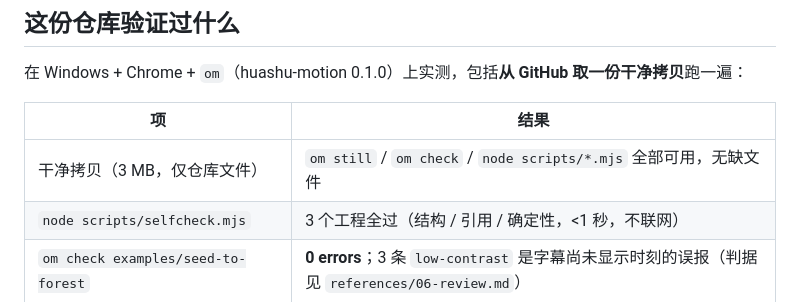
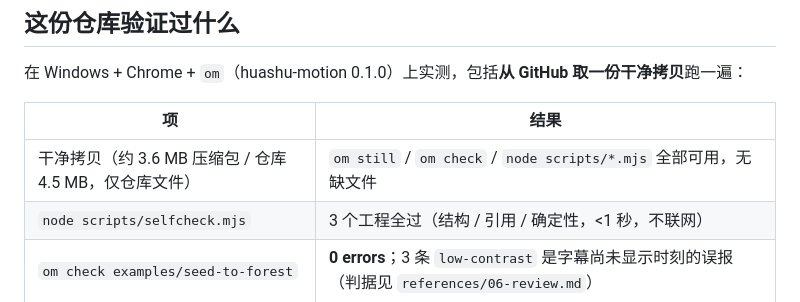
Before and after one commit to huakan88/story-to-film, a Markdown page: README.md, the part around the change. GitHub-like rendering.

Commit message:
README: correct the clone size

```diff
--- a/README.md
+++ b/README.md
@@ -136,7 +136,7 @@ CONTRIBUTING.md             改方法 / 改代码 / 发布的三套规矩
 
 | 项 | 结果 |
 |---|---|
-| 干净拷贝（3 MB，仅仓库文件） | `om still` / `om check` / `node scripts/*.mjs` 全部可用，无缺文件 |
+| 干净拷贝（约 3.6 MB 压缩包 / 仓库 4.5 MB，仅仓库文件） | `om still` / `om check` / `node scripts/*.mjs` 全部可用，无缺文件 |
 | `node scripts/selfcheck.mjs` | 3 个工程全过（结构 / 引用 / 确定性，<1 秒，不联网） |
 | `om check examples/seed-to-forest` | **0 errors**；3 条 `low-contrast` 是字幕尚未显示时刻的误报（判据见 `references/06-review.md`） |
 | `om check examples/moon-tree` | 0 errors（同一条误报） |
```
